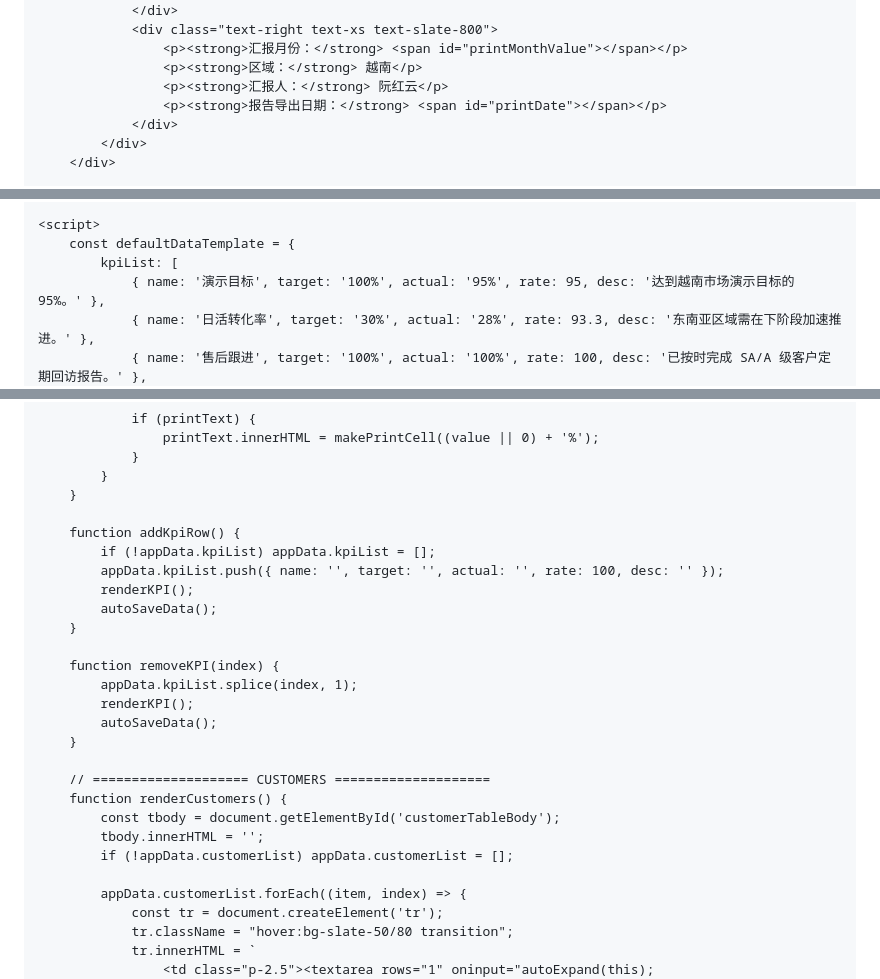
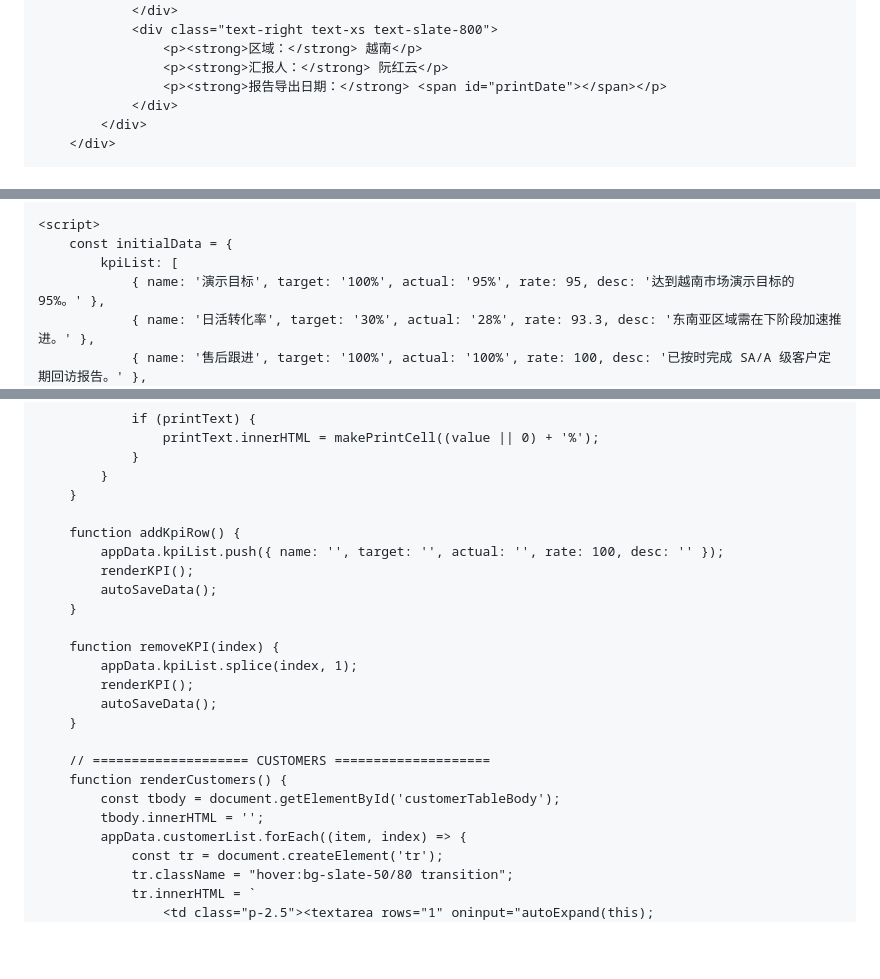
Before and after one commit to riusbest-coder/report, a Markdown page: README.md, 3 parts joined by grey strips. Drawn GitHub-style; blank space fills up the shorter version.

```diff
--- a/README.md
+++ b/README.md
@@ -256,7 +243,6 @@
                     </div>
                 </div>
                 <div class="text-right text-xs text-slate-800">
-                    <p><strong>汇报月份：</strong> <span id="printMonthValue"></span></p>
                     <p><strong>区域：</strong> 越南</p>
                     <p><strong>汇报人：</strong> 阮红云</p>
                     <p><strong>报告导出日期：</strong> <span id="printDate"></span></p>
@@ -485,7 +471,7 @@
     </footer>
 
     <script>
-        const defaultDataTemplate = {
+        const initialData = {
             kpiList: [
                 { name: '演示目标', target: '100%', actual: '95%', rate: 95, desc: '达到越南市场演示目标的 95%。' },
                 { name: '日活转化率', target: '30%', actual: '28%', rate: 93.3, desc: '东南亚区域需在下阶段加速推进。' },
@@ -784,7 +682,6 @@
         }
 
         function addKpiRow() {
-            if (!appData.kpiList) appData.kpiList = [];
             appData.kpiList.push({ name: '', target: '', actual: '', rate: 100, desc: '' });
             renderKPI();
             autoSaveData();
@@ -800,8 +697,6 @@
         function renderCustomers() {
             const tbody = document.getElementById('customerTableBody');
             tbody.innerHTML = '';
-            if (!appData.customerList) appData.customerList = [];
-
             appData.customerList.forEach((item, index) => {
                 const tr = document.createElement('tr');
                 tr.className = "hover:bg-slate-50/80 transition";
```
Also changed, not shown: other parts of README.md (+25 -133 lines).
